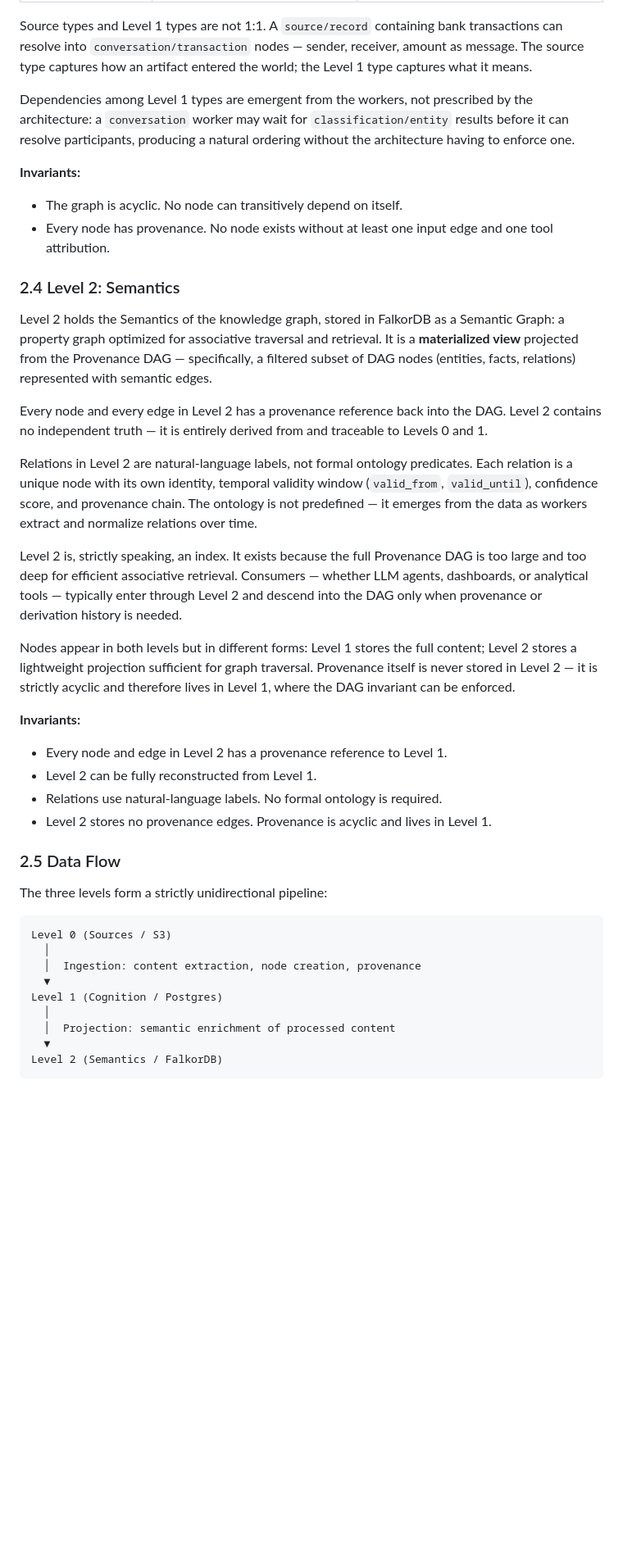
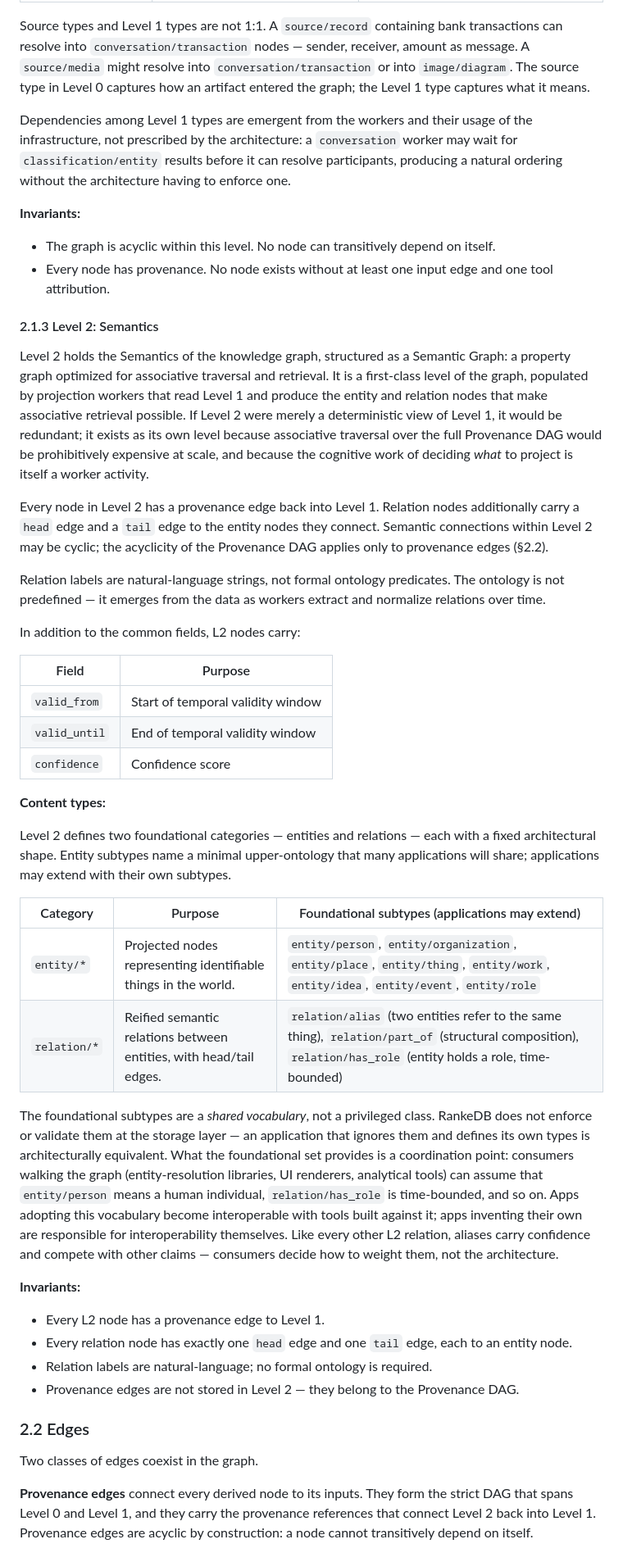
Before and after one commit to flocko-motion/atlas, a Markdown page: papers/01-rankedb/rankedb.md, the part around one of its changes. Shown at 82% size. Drawn GitHub-style; blank space fills up the shorter version.

````diff
--- a/papers/01-rankedb/rankedb.md
+++ b/papers/01-rankedb/rankedb.md
@@ -281,52 +272,65 @@ RankeDB defines foundational categories; applications may extend the types withi
 
 Source types and Level 1 types are not 1:1.
 A `source/record` containing bank transactions can resolve into `conversation/transaction` nodes — sender, receiver, amount as message.
-The source type captures how an artifact entered the world; the Level 1 type captures what it means.
+A `source/media` might resolve into `conversation/transaction` or into `image/diagram`.
+The source type in Level 0 captures how an artifact entered the graph; the Level 1 type captures what it means.
 
-Dependencies among Level 1 types are emergent from the workers, not prescribed by the architecture: a `conversation` worker may wait for `classification/entity` results before it can resolve participants, producing a natural ordering without the architecture having to enforce one.
+Dependencies among Level 1 types are emergent from the workers and their usage of the infrastructure, not prescribed by the architecture: a `conversation` worker may wait for `classification/entity` results before it can resolve participants, producing a natural ordering without the architecture having to enforce one.
 
 **Invariants:**
 
-- The graph is acyclic. No node can transitively depend on itself.
+- The graph is acyclic within this level. No node can transitively depend on itself.
 - Every node has provenance. No node exists without at least one input edge and one tool attribution.
 
-### 2.4 Level 2: Semantics
+#### 2.1.3 Level 2: Semantics
 
-Level 2 holds the Semantics of the knowledge graph, stored in FalkorDB as a Semantic Graph: a property graph optimized for associative traversal and retrieval. It is a **materialized view** projected from the Provenance DAG — specifically, a filtered subset of DAG nodes (entities, facts, relations) represented with semantic edges.
+Level 2 holds the Semantics of the knowledge graph, structured as a Semantic Graph: a property graph optimized for associative traversal and retrieval.
+It is a first-class level of the graph, populated by projection workers that read Level 1 and produce the entity and relation nodes that make associative retrieval possible.
+If Level 2 were merely a deterministic view of Level 1, it would be redundant; it exists as its own level because associative traversal over the full Provenance DAG would be prohibitively expensive at scale, and because the cognitive work of deciding *what* to project is itself a worker activity.
 
-Every node and every edge in Level 2 has a provenance reference back into the DAG.
-Level 2 contains no independent truth — it is entirely derived from and traceable to Levels 0 and 1.
+Every node in Level 2 has a provenance edge back into Level 1.
+Relation nodes additionally carry a `head` edge and a `tail` edge to the entity nodes they connect.
+Semantic connections within Level 2 may be cyclic; the acyclicity of the Provenance DAG applies only to provenance edges (§2.2).
 
-Relations in Level 2 are natural-language labels, not formal ontology predicates.
-Each relation is a unique node with its own identity, temporal validity window (`valid_from`, `valid_until`), confidence score, and provenance chain.
+Relation labels are natural-language strings, not formal ontology predicates.
 The ontology is not predefined — it emerges from the data as workers extract and normalize relations over time.
 
-Level 2 is, strictly speaking, an index.
-It exists because the full Provenance DAG is too large and too deep for efficient associative retrieval. Consumers — whether LLM agents, dashboards, or analytical tools — typically enter through Level 2 and descend into the DAG only when provenance or derivation history is needed.
+In addition to the common fields, L2 nodes carry:
 
-Nodes appear in both levels but in different forms: Level 1 stores the full content; Level 2 stores a lightweight projection sufficient for graph traversal.
-Provenance itself is never stored in Level 2 — it is strictly acyclic and therefore lives in Level 1, where the DAG invariant can be enforced.
+| Field         | Purpose                                |
+| ------------- | -------------------------------------- |
+| `valid_from`  | Start of temporal validity window      |
+| `valid_until` | End of temporal validity window        |
+| `confidence`  | Confidence score                       |
+
+**Content types:**
+
+Level 2 defines two foundational categories — entities and relations — each with a fixed architectural shape.
+Entity subtypes name a minimal upper-ontology that many applications will share; applications may extend with their own subtypes.
+
+| Category     | Purpose                                                            | Foundational subtypes (applications may extend)                                                                                                                          |
+| ------------ | ------------------------------------------------------------------ | ------------------------------------------------------------------------------------------------------------------------------------------------------------------------ |
+| `entity/*`   | Projected nodes representing identifiable things in the world.     | `entity/person`, `entity/organization`, `entity/place`, `entity/thing`, `entity/work`, `entity/idea`, `entity/event`, `entity/role`                                      |
+| `relation/*` | Reified semantic relations between entities, with head/tail edges. | `relation/alias` (two entities refer to the same thing), `relation/part_of` (structural composition), `relation/has_role` (entity holds a role, time-bounded)            |
+
+The foundational subtypes are a *shared vocabulary*, not a privileged class.
+RankeDB does not enforce or validate them at the storage layer — an application that ignores them and defines its own types is architecturally equivalent.
+What the foundational set provides is a coordination point: consumers walking the graph (entity-resolution libraries, UI renderers, analytical tools) can assume that `entity/person` means a human individual, `relation/has_role` is time-bounded, and so on.
+Apps adopting this vocabulary become interoperable with tools built against it; apps inventing their own are responsible for interoperability themselves.
+Like every other L2 relation, aliases carry confidence and compete with other claims — consumers decide how to weight them, not the architecture.
 
 **Invariants:**
 
-- Every node and edge in Level 2 has a provenance reference to Level 1.
-- Level 2 can be fully reconstructed from Level 1.
-- Relations use natural-language labels. No formal ontology is required.
-- Level 2 stores no provenance edges. Provenance is acyclic and lives in Level 1.
+- Every L2 node has a provenance edge to Level 1.
+- Every relation node has exactly one `head` edge and one `tail` edge, each to an entity node.
+- Relation labels are natural-language; no formal ontology is required.
+- Provenance edges are not stored in Level 2 — they belong to the Provenance DAG.
 
-### 2.5 Data Flow
+### 2.2 Edges
 
-The three levels form a strictly unidirectional pipeline:
+Two classes of edges coexist in the graph.
 
-```
-Level 0 (Sources / S3)
-  │
-  │  Ingestion: content extraction, node creation, provenance
-  ▼
-Level 1 (Cognition / Postgres)
-  │
-  │  Projection: semantic enrichment of processed content
-  ▼
-Level 2 (Semantics / FalkorDB)
-```
+**Provenance edges** connect every derived node to its inputs.
+They form the strict DAG that spans Level 0 and Level 1, and they carry the provenance references that connect Level 2 back into Level 1.
+Provenance edges are acyclic by construction: a node cannot transitively depend on itself.
 
````
Also changed, not shown: other parts of papers/01-rankedb/rankedb.md (+77 -77 lines).
